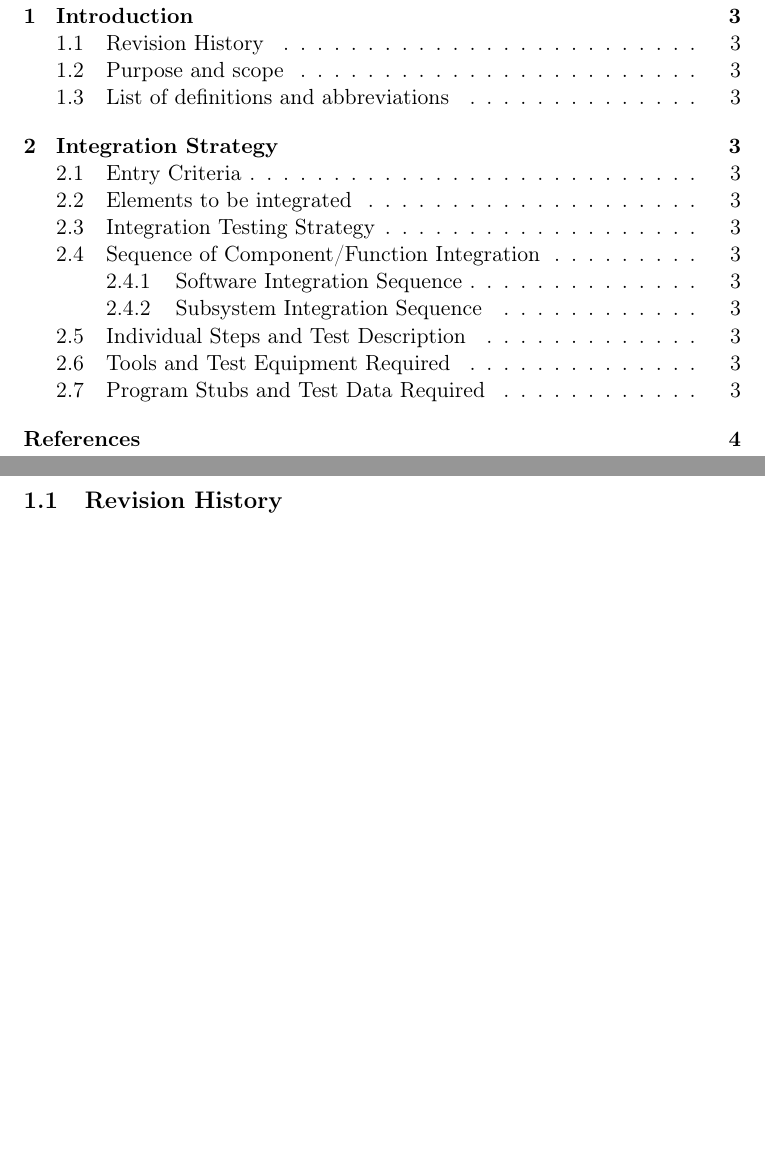
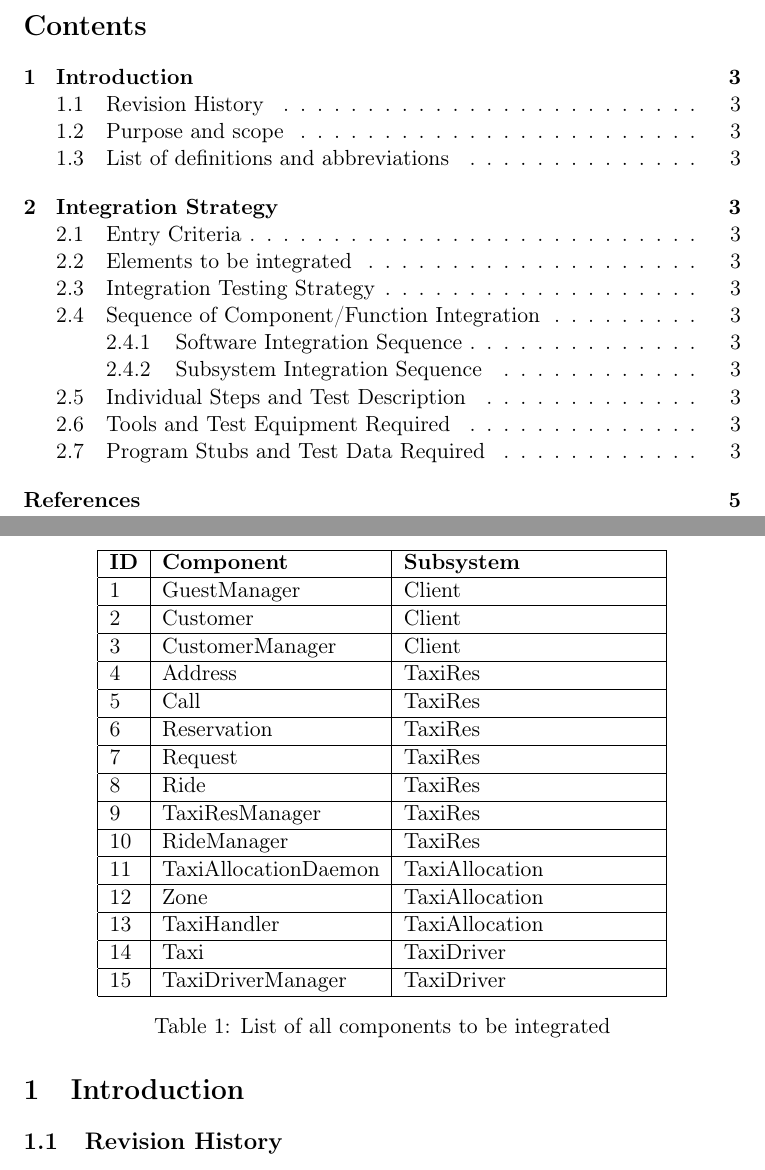
Before and after one commit to Matt8white/MyTaxiService-Albanese-Bianchi-Carlucci, a LaTeX document (testing/testing.tex): two parts of pages 2 and 3 of 4 before the commit and two parts of pages 2 and 3 of 5 after it, joined at a grey line, cut at the place of the change, the shorter picture padded with empty space. Compiled offline with pdfLaTeX.

Commit message:
tables and draw.io scheme added

```diff
--- a/testing/testing.tex
+++ b/testing/testing.tex
@@ -39,3 +39,41 @@
 \subsection{Elements to be integrated}
 \label{sub:elements_to_be_integrated}
 
+\begin{table}
+    \centering
+    \begin{tabular}{| l | l | p{0.35\textwidth} | p{0.3\textwidth} |}
+    \hline
+    \textbf{ID} & \textbf{Component} & \textbf{Subsystem} \\
+    \hline
+    1 & GuestManager & Client\\
+    \hline
+    2 & Customer & Client\\
+    \hline
+    3 & CustomerManager & Client\\
+    \hline
+    4 & Address & TaxiRes\\
+    \hline
+    5 & Call & TaxiRes\\
+    \hline
+    6 & Reservation & TaxiRes\\
+    \hline
+    7 & Request & TaxiRes\\
+    \hline
+    8 & Ride & TaxiRes\\
+    \hline
+    9 & TaxiResManager & TaxiRes\\
+    \hline
+    10 & RideManager & TaxiRes\\
+    \hline
+    11 & TaxiAllocationDaemon & TaxiAllocation\\
+    \hline
+    12 & Zone & TaxiAllocation\\
+    \hline
+    13 & TaxiHandler & TaxiAllocation\\
+    \hline
+    14 & Taxi & TaxiDriver\\
+    \hline
+    15 & TaxiDriverManager & TaxiDriver\\
+    \hline
+    \end{tabular}
+    \caption{List of all components to be integrated}
```
Also changed, not shown: testing/testing.tex (52 more changed lines).
